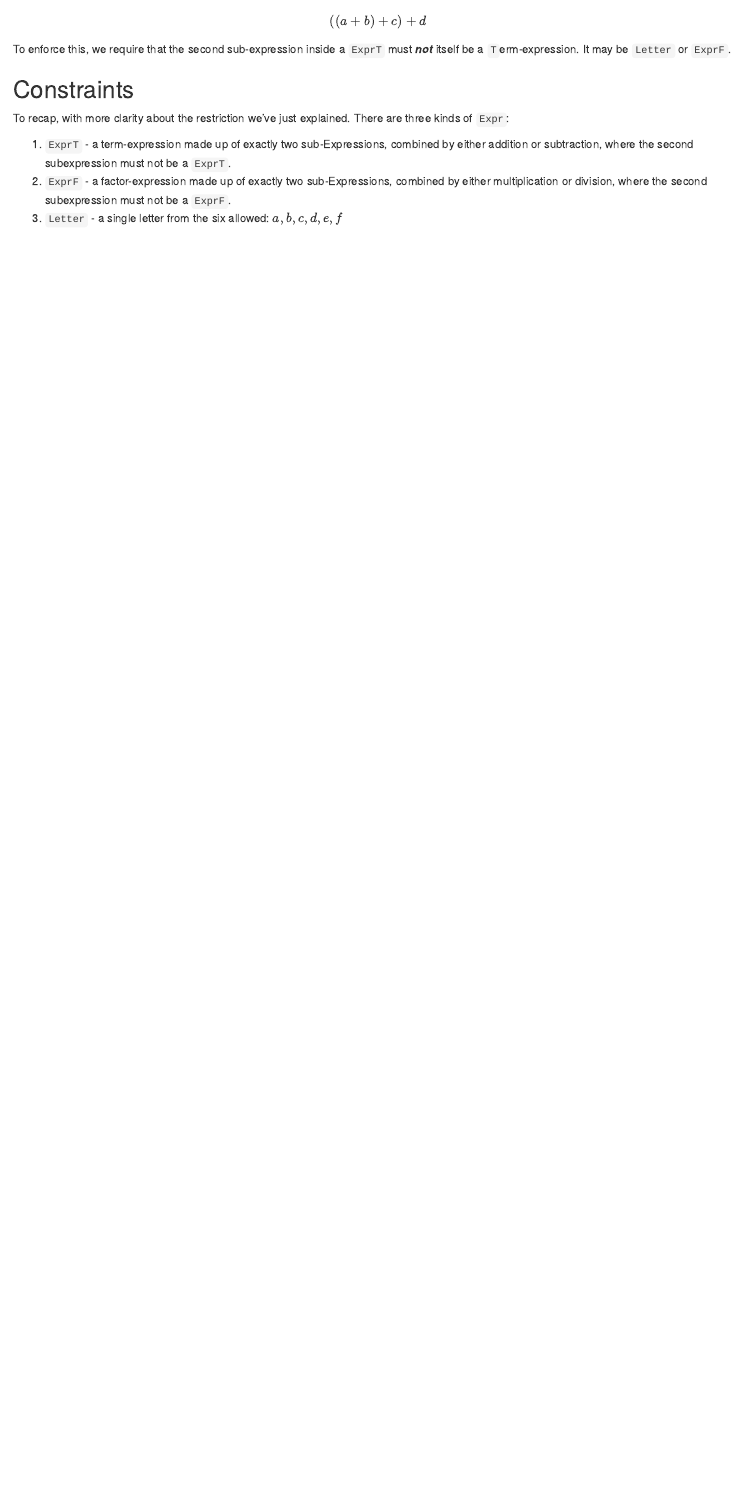
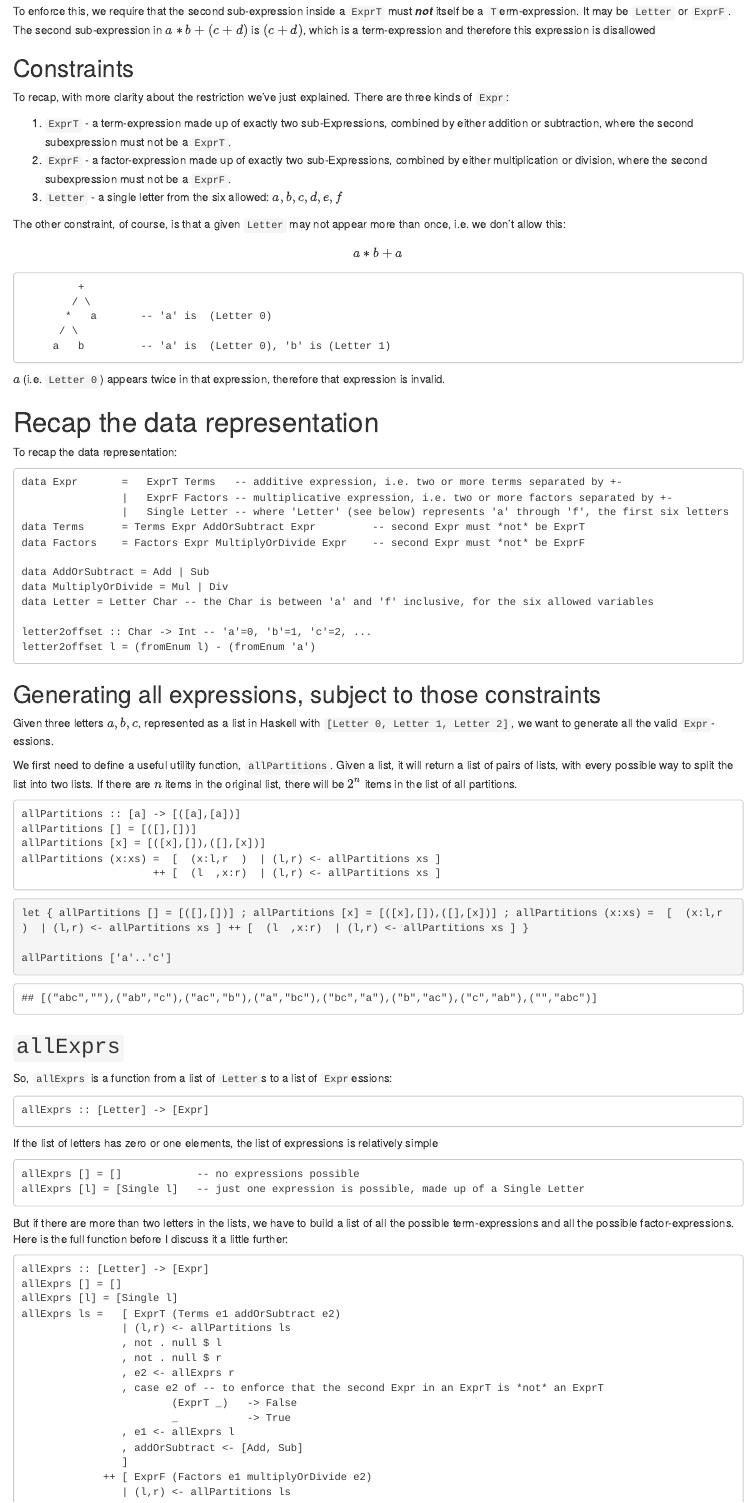
Before and after one commit to aaronmcdaid/aaronmcdaid.github.io, an R Markdown document (blog.posts/countdown.in.haskell/countdown.in.Haskell.Rmd): the page in a window 1100 px wide, from 2430 px down before the commit and from 2600 px down after it. The pictures show the output file blog.posts/countdown.in.haskell/countdown.in.Haskell.html that the author committed with the source, opened offline.

Commit message:
allExpr fully defined

````diff
--- a/blog.posts/countdown.in.haskell/countdown.in.Haskell.Rmd
+++ b/blog.posts/countdown.in.haskell/countdown.in.Haskell.Rmd
@@ -153,6 +159,69 @@ $$ a*b + a $$
 ```
 $a$ (i.e. `Letter 0`) appears twice in that expression, therefore that expression is invalid.
 
+# Recap the data representation
+To recap the data representation:
+```
+data Expr       =   ExprT Terms   -- additive expression, i.e. two or more terms separated by +-
+                |   ExprF Factors -- multiplicative expression, i.e. two or more factors separated by +-
+                |   Single Letter -- where 'Letter' (see below) represents 'a' through 'f', the first six letters
+data Terms      = Terms Expr AddOrSubtract Expr         -- second Expr must *not* be ExprT
+data Factors    = Factors Expr MultiplyOrDivide Expr    -- second Expr must *not* be ExprF
+
+data AddOrSubtract = Add | Sub
+data MultiplyOrDivide = Mul | Div
+data Letter = Letter Char -- the Char is between 'a' and 'f' inclusive, for the six allowed variables
+
+letter2offset :: Char -> Int -- 'a'=0, 'b'=1, 'c'=2, ...
+letter2offset l = (fromEnum l) - (fromEnum 'a')
+```
+
 ## Generating all expressions, subject to those constraints
 
 Given three letters $a,b,c$, represented as a list in Haskell with `[Letter 0, Letter 1, Letter 2]`, we want to generate all the valid `Expr`-essions.
+
+We first need to define a useful utility function, `allPartitions`. Given a list, it will return a list of pairs of lists, with every possible way to split the list into two lists. If there are $n$ items in the original list, there will be $2^n$ items in the list of all partitions.
+```
+allPartitions :: [a] -> [([a],[a])]
+allPartitions [] = [([],[])]
+allPartitions [x] = [([x],[]),([],[x])]
+allPartitions (x:xs) =  [  (x:l,r  )  | (l,r) <- allPartitions xs ]
+                     ++ [  (l  ,x:r)  | (l,r) <- allPartitions xs ]
+
+```
+```{haskell}
+let { allPartitions [] = [([],[])] ; allPartitions [x] = [([x],[]),([],[x])] ; allPartitions (x:xs) =  [  (x:l,r  )  | (l,r) <- allPartitions xs ] ++ [  (l  ,x:r)  | (l,r) <- allPartitions xs ] }
+
+allPartitions ['a'..'c']
+```
+
+## `allExprs`
+
+So, `allExprs` is a function from a list of `Letter`s to a list of `Expr`essions:
+
+```
+allExprs :: [Letter] -> [Expr]
+```
+If the list of letters has zero or one elements, the list of expressions is relatively simple
+```
+allExprs [] = []            -- no expressions possible
+allExprs [l] = [Single l]   -- just one expression is possible, made up of a Single Letter
+```
+But if there are more than two letters in the lists, we have to build a list of all the possible term-expressions and all the possible factor-expressions. Here is the full function before I discuss it a little further:
+```
+allExprs :: [Letter] -> [Expr]
+allExprs [] = []
+allExprs [l] = [Single l]
+allExprs ls =   [ ExprT (Terms e1 addOrSubtract e2)
+                | (l,r) <- allPartitions ls
+                , not . null $ l
+                , not . null $ r
+                , e2 <- allExprs r
+                , case e2 of -- to enforce that the second Expr in an ExprT is *not* an ExprT
+                        (ExprT _)   -> False
+                        _           -> True
+                , e1 <- allExprs l
+                , addOrSubtract <- [Add, Sub]
+                ]
+             ++ [ ExprF (Factors e1 multiplyOrDivide e2)
+                | (l,r) <- allPartitions ls
````
Also changed, not shown: blog.posts/countdown.in.haskell/countdown.in.Haskell.html, blog.posts/countdown.in.haskell/countdown.in.Haskell.Rmd (41 more changed lines).
